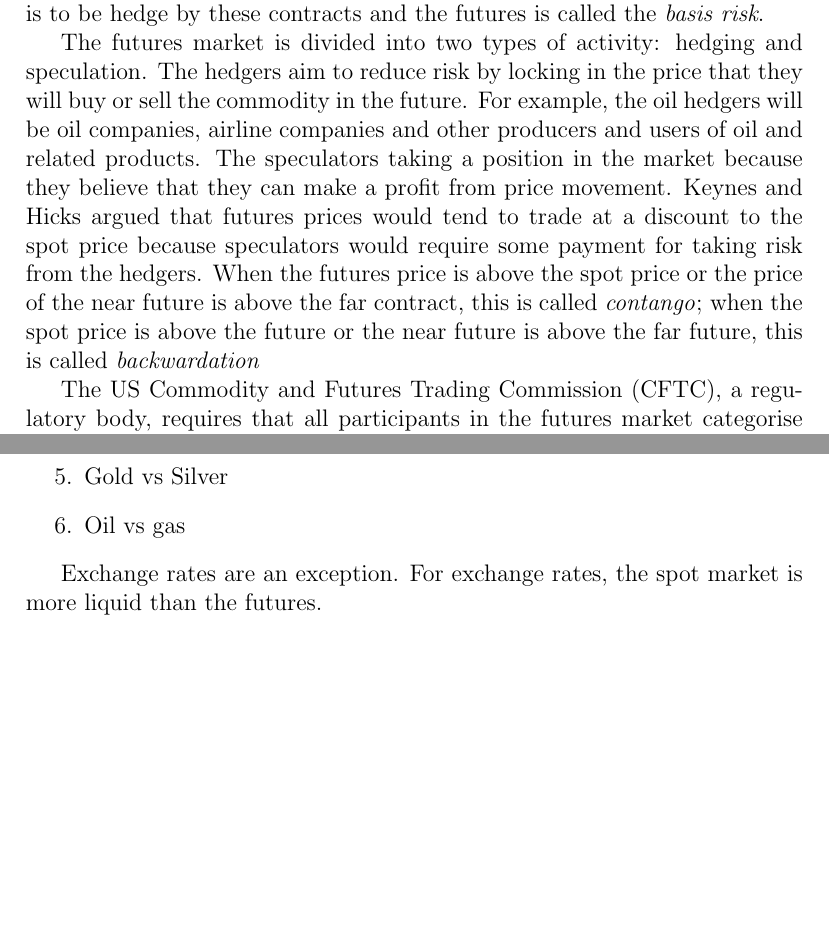
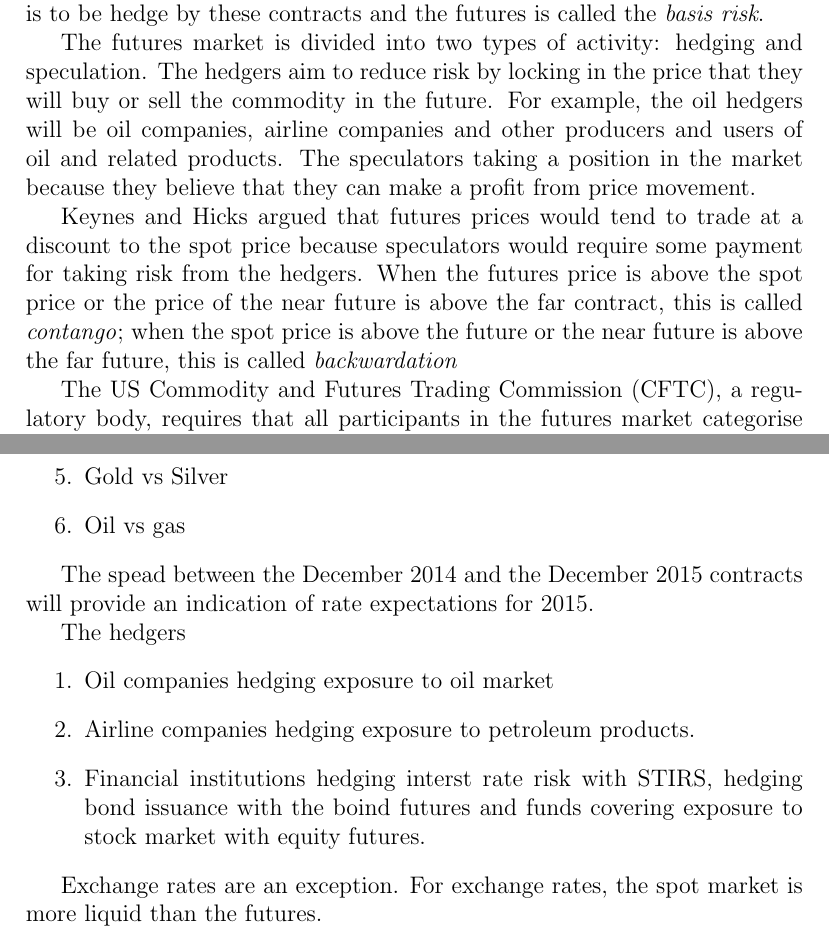
Before and after one commit to anhnguyendepocen/EC387, a LaTeX document (Commodities.tex): two parts of pages 1 and 5 of 5 before the commit and two parts of pages 1 and 4 of 4 after it, joined at a grey line, cut so that both start at the same text, the shorter picture padded with empty space. The pictures show the PDF file Commodities.pdf that the author committed with the source.

Commit message:
Updated some notes on spread

```diff
--- a/Commodities.tex
+++ b/Commodities.tex
@@ -11,21 +11,16 @@
 }
 \makeatother
 
-\definecolor{fgcolor}{rgb}{0.2, 0.2, 0.2}
-\newcommand{\hlnumber}[1]{\textcolor[rgb]{0,0,0}{#1}}%
-\newcommand{\hlfunctioncall}[1]{\textcolor[rgb]{0.501960784313725,0,0.329411764705882}{\textbf{#1}}}%
-\newcommand{\hlstring}[1]{\textcolor[rgb]{0.6,0.6,1}{#1}}%
-\newcommand{\hlkeyword}[1]{\textcolor[rgb]{0,0,0}{\textbf{#1}}}%
-\newcommand{\hlargument}[1]{\textcolor[rgb]{0.690196078431373,0.250980392156863,0.0196078431372549}{#1}}%
-\newcommand{\hlcomment}[1]{\textcolor[rgb]{0.180392156862745,0.6,0.341176470588235}{#1}}%
-\newcommand{\hlroxygencomment}[1]{\textcolor[rgb]{0.43921568627451,0.47843137254902,0.701960784313725}{#1}}%
-\newcommand{\hlformalargs}[1]{\textcolor[rgb]{0.690196078431373,0.250980392156863,0.0196078431372549}{#1}}%
-\newcommand{\hleqformalargs}[1]{\textcolor[rgb]{0.690196078431373,0.250980392156863,0.0196078431372549}{#1}}%
-\newcommand{\hlassignement}[1]{\textcolor[rgb]{0,0,0}{\textbf{#1}}}%
-\newcommand{\hlpackage}[1]{\textcolor[rgb]{0.588235294117647,0.709803921568627,0.145098039215686}{#1}}%
-\newcommand{\hlslot}[1]{\textit{#1}}%
-\newcommand{\hlsymbol}[1]{\textcolor[rgb]{0,0,0}{#1}}%
-\newcommand{\hlprompt}[1]{\textcolor[rgb]{0.2,0.2,0.2}{#1}}%
+\definecolor{fgcolor}{rgb}{0.345, 0.345, 0.345}
+\newcommand{\hlnum}[1]{\textcolor[rgb]{0.686,0.059,0.569}{#1}}%
+\newcommand{\hlstr}[1]{\textcolor[rgb]{0.192,0.494,0.8}{#1}}%
+\newcommand{\hlcom}[1]{\textcolor[rgb]{0.678,0.584,0.686}{\textit{#1}}}%
+\newcommand{\hlopt}[1]{\textcolor[rgb]{0,0,0}{#1}}%
+\newcommand{\hlstd}[1]{\textcolor[rgb]{0.345,0.345,0.345}{#1}}%
+\newcommand{\hlkwa}[1]{\textcolor[rgb]{0.161,0.373,0.58}{\textbf{#1}}}%
+\newcommand{\hlkwb}[1]{\textcolor[rgb]{0.69,0.353,0.396}{#1}}%
+\newcommand{\hlkwc}[1]{\textcolor[rgb]{0.333,0.667,0.333}{#1}}%
+\newcommand{\hlkwd}[1]{\textcolor[rgb]{0.737,0.353,0.396}{\textbf{#1}}}%
 
 \usepackage{framed}
 \makeatletter
@@ -138,6 +138,17 @@ Amongst the other spread trades are
 \item Oil vs gas
 \end{enumerate}
 
+The spead between the December 2014 and the December 2015 contracts will provide an indication of rate expectations for 2015.
+
+The hedgers
+\begin{enumerate}
+\item Oil companies hedging exposure to oil market
+\item Airline companies hedging exposure to petroleum products.
+\item Financial institutions hedging interst rate risk with STIRS, hedging bond issuance with the boind futures and funds covering exposure to stock market with equity futures.
+\end{enumerate}
+
+
+
 Exchange rates are an exception.  For exchange rates, the spot market is more liquid than the futures.
 
 
```
Also changed, not shown: Commodities.pdf, figure/Oilspec.pdf, figure/oilprice.pdf, Commodities.tex (17 more changed lines), 4 other files.
